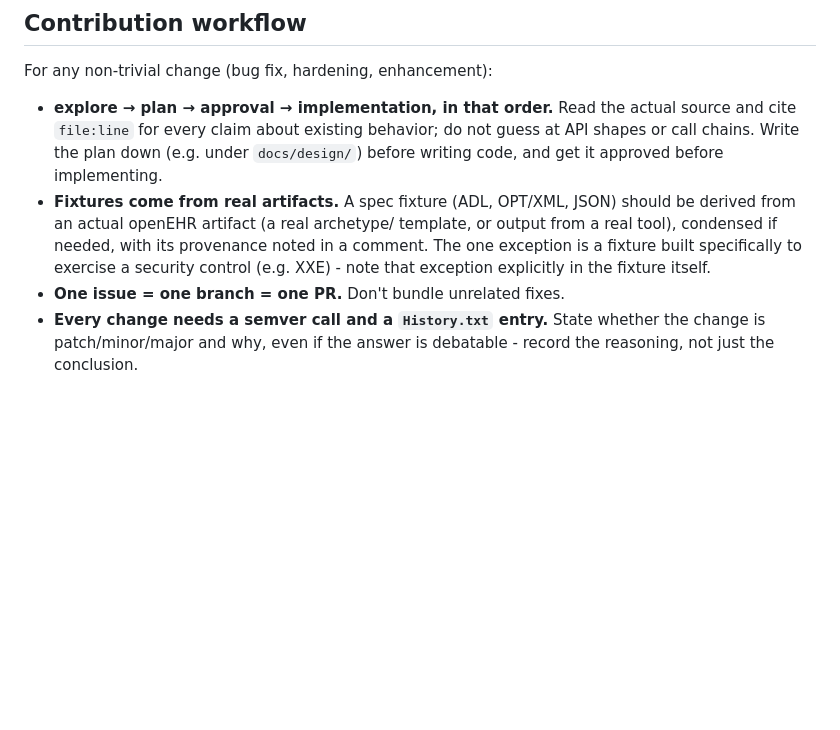
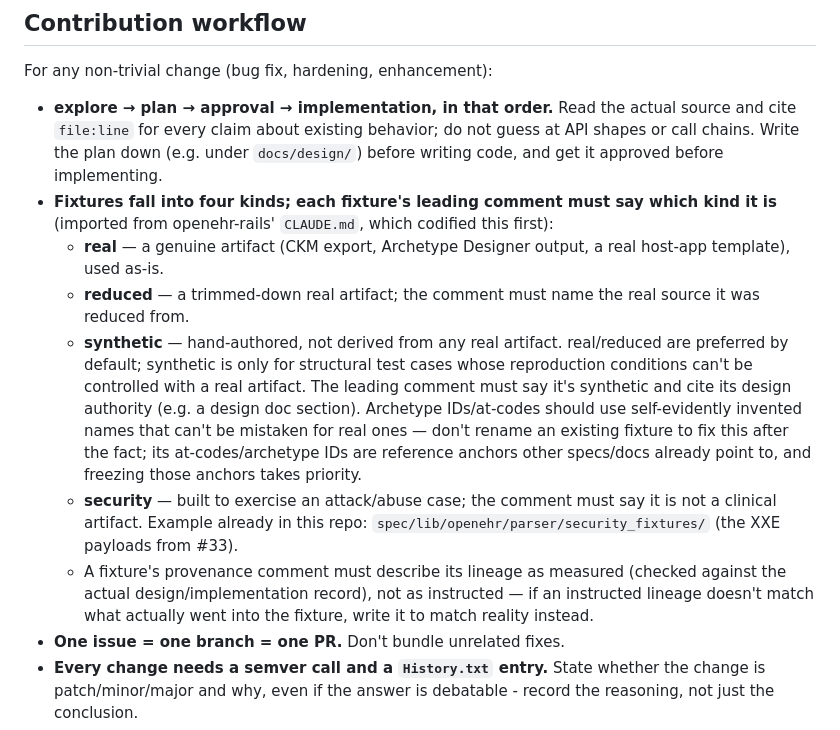
Before and after one commit to skoba/openehr-ruby, a Markdown page: CLAUDE.md, the part around the change. GitHub-like rendering; blank space fills up the shorter version.

Commit message:
Docs chore: correct stale rails-CI claim, import fixture taxonomy
- docs/backlog.md: the "openehr-rails genuinely lacks CI" half of the
  earlier CI-status note is now stale - verified via `gh run list` in
  that repo that master has both ci.yml and release.yml, with recent
  push runs completing successfully. Run-by-run verification stays
  tracked in openehr-rails' own backlog, not duplicated here.
- CLAUDE.md: imports openehr-rails' four-kind fixture taxonomy
  (real/reduced/synthetic/security) verbatim in place of this repo's
  narrower "real artifacts, except security" bullet, replacing the
  worked example (lab_result_report_reduced.opt) with this repo's own
  security-kind example (spec/lib/openehr/parser/security_fixtures/,
  from #33).

Co-Authored-By: Claude Sonnet 5 <noreply@anthropic.com>

```diff
--- a/CLAUDE.md
+++ b/CLAUDE.md
@@ -21,12 +21,29 @@ For any non-trivial change (bug fix, hardening, enhancement):
   behavior; do not guess at API shapes or call chains. Write the plan down
   (e.g. under `docs/design/`) before writing code, and get it approved
   before implementing.
-- **Fixtures come from real artifacts.** A spec fixture (ADL, OPT/XML, JSON)
-  should be derived from an actual openEHR artifact (a real archetype/
-  template, or output from a real tool), condensed if needed, with its
-  provenance noted in a comment. The one exception is a fixture built
-  specifically to exercise a security control (e.g. XXE) - note that
-  exception explicitly in the fixture itself.
+- **Fixtures fall into four kinds; each fixture's leading comment must say
+  which kind it is** (imported from openehr-rails' `CLAUDE.md`, which
+  codified this first):
+  - **real** — a genuine artifact (CKM export, Archetype Designer output, a
+    real host-app template), used as-is.
+  - **reduced** — a trimmed-down real artifact; the comment must name the
+    real source it was reduced from.
+  - **synthetic** — hand-authored, not derived from any real artifact.
+    real/reduced are preferred by default; synthetic is only for structural
+    test cases whose reproduction conditions can't be controlled with a real
+    artifact. The leading comment must say it's synthetic and cite its
+    design authority (e.g. a design doc section). Archetype IDs/at-codes
+    should use self-evidently invented names that can't be mistaken for real
+    ones — don't rename an existing fixture to fix this after the fact; its
+    at-codes/archetype IDs are reference anchors other specs/docs already
+    point to, and freezing those anchors takes priority.
+  - **security** — built to exercise an attack/abuse case; the comment must
+    say it is not a clinical artifact. Example already in this repo:
+    `spec/lib/openehr/parser/security_fixtures/` (the XXE payloads from #33).
+  - A fixture's provenance comment must describe its lineage as measured
+    (checked against the actual design/implementation record), not as
+    instructed — if an instructed lineage doesn't match what actually went
+    into the fixture, write it to match reality instead.
 - **One issue = one branch = one PR.** Don't bundle unrelated fixes.
 - **Every change needs a semver call and a `History.txt` entry.** State
   whether the change is patch/minor/major and why, even if the answer is
```
Also changed, not shown: docs/backlog.md (+9 -3 lines).
